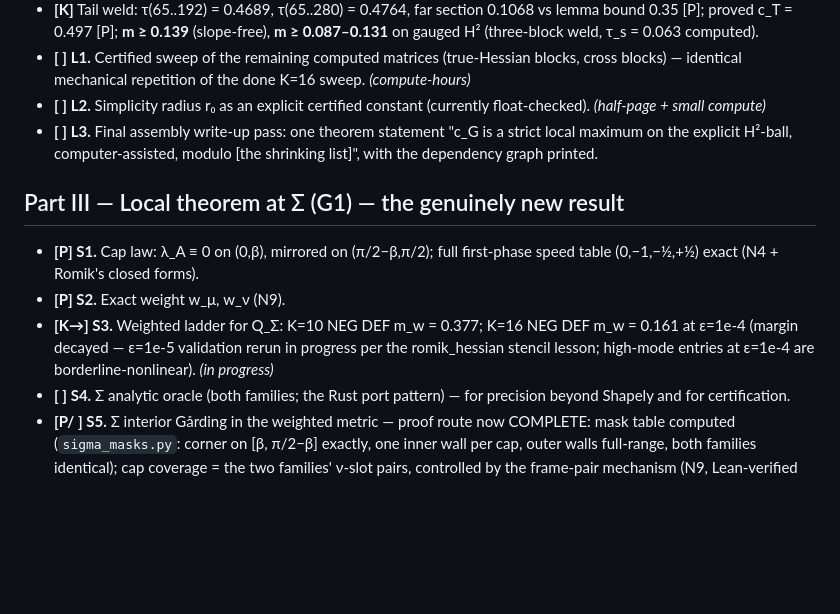
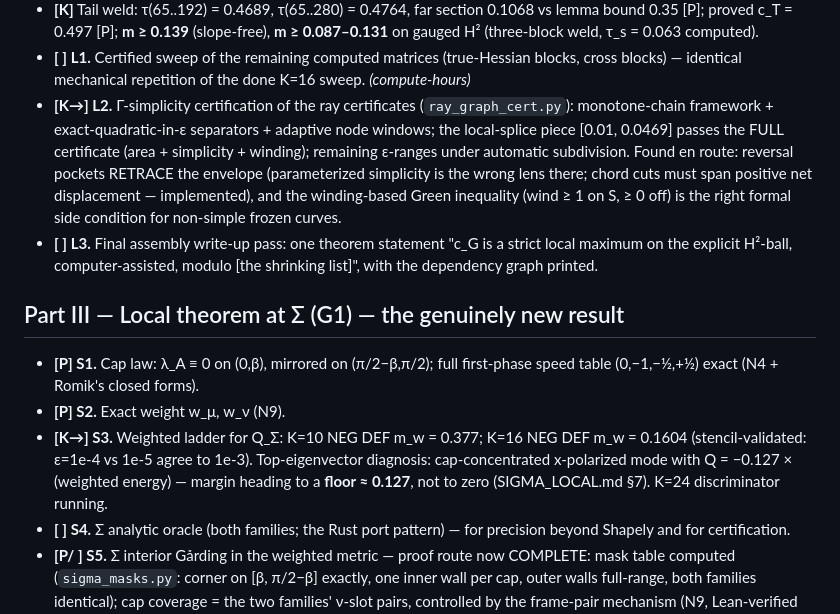
Before and after one commit to ElVec1o/moving-sofa-local-max, a Markdown page: paper/PROGRAM.md, the part around the change. GitHub-like rendering; blank space fills up the shorter version.

```diff
--- a/paper/PROGRAM.md
+++ b/paper/PROGRAM.md
@@ -100,8 +100,16 @@ generally.
 - **[ ] L1.** Certified sweep of the remaining computed matrices (true-Hessian
   blocks, cross blocks) — identical mechanical repetition of the done K=16
   sweep. *(compute-hours)*
-- **[ ] L2.** Simplicity radius r₀ as an explicit certified constant
-  (currently float-checked). *(half-page + small compute)*
+- **[K→] L2.** Γ-simplicity certification of the ray certificates
+  (`ray_graph_cert.py`): monotone-chain framework + exact-quadratic-in-ε
+  separators + adaptive node windows; the local-splice piece
+  [0.01, 0.0469] passes the FULL certificate (area + simplicity +
+  winding); remaining ε-ranges under automatic subdivision. Found en
+  route: reversal pockets RETRACE the envelope (parameterized simplicity
+  is the wrong lens there; chord cuts must span positive net
+  displacement — implemented), and the winding-based Green inequality
+  (wind ≥ 1 on S, ≥ 0 off) is the right formal side condition for
+  non-simple frozen curves.
 - **[ ] L3.** Final assembly write-up pass: one theorem statement
   "c_G is a strict local maximum on the explicit H²-ball, computer-assisted,
   modulo [the shrinking list]", with the dependency graph printed.
@@ -111,10 +119,11 @@ generally.
 - **[P] S1.** Cap law: λ_A ≡ 0 on (0,β), mirrored on (π/2−β,π/2); full
   first-phase speed table (0,−1,−½,+½) exact (N4 + Romik's closed forms).
 - **[P] S2.** Exact weight w_μ, w_ν (N9).
-- **[K→] S3.** Weighted ladder for Q_Σ: K=10 NEG DEF m_w = 0.377;
-  K=16 NEG DEF m_w = 0.161 at ε=1e-4 (margin decayed — ε=1e-5 validation
-  rerun in progress per the romik_hessian stencil lesson; high-mode
-  entries at ε=1e-4 are borderline-nonlinear). *(in progress)*
+- **[K→] S3.** Weighted ladder for Q_Σ: K=10 NEG DEF m_w = 0.377; K=16
+  NEG DEF m_w = 0.1604 (stencil-validated: ε=1e-4 vs 1e-5 agree to 1e-3).
+  Top-eigenvector diagnosis: cap-concentrated x-polarized mode with
+  Q = −0.127 × (weighted energy) — margin heading to a **floor ≈ 0.127**,
+  not to zero (SIGMA_LOCAL.md §7). K=24 discriminator running.
 - **[ ] S4.** Σ analytic oracle (both families; the Rust port pattern) — for
   precision beyond Shapely and for certification.
 - **[P/ ] S5.** Σ interior Gårding in the weighted metric — proof route now
```
Also changed, not shown: paper/SIGMA_LOCAL.md (+57 -4 lines).
